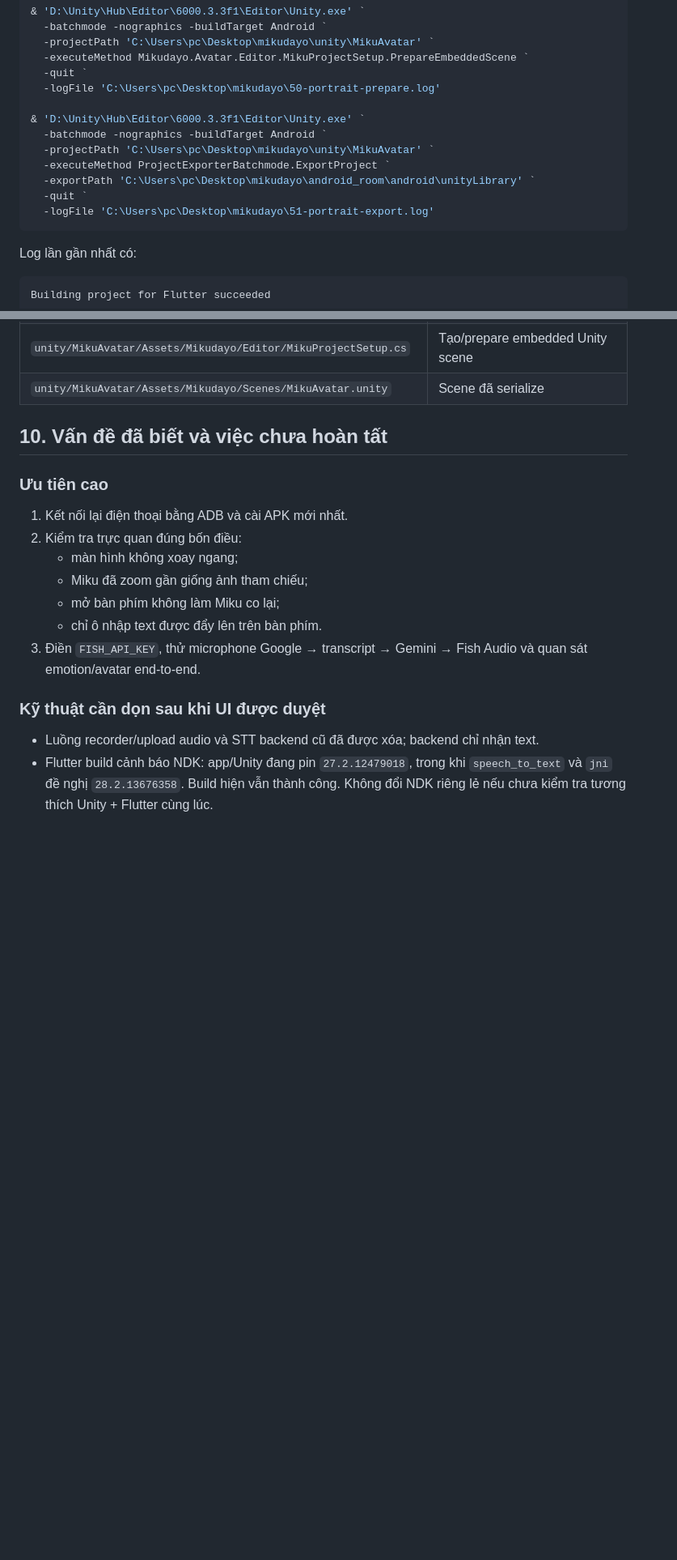
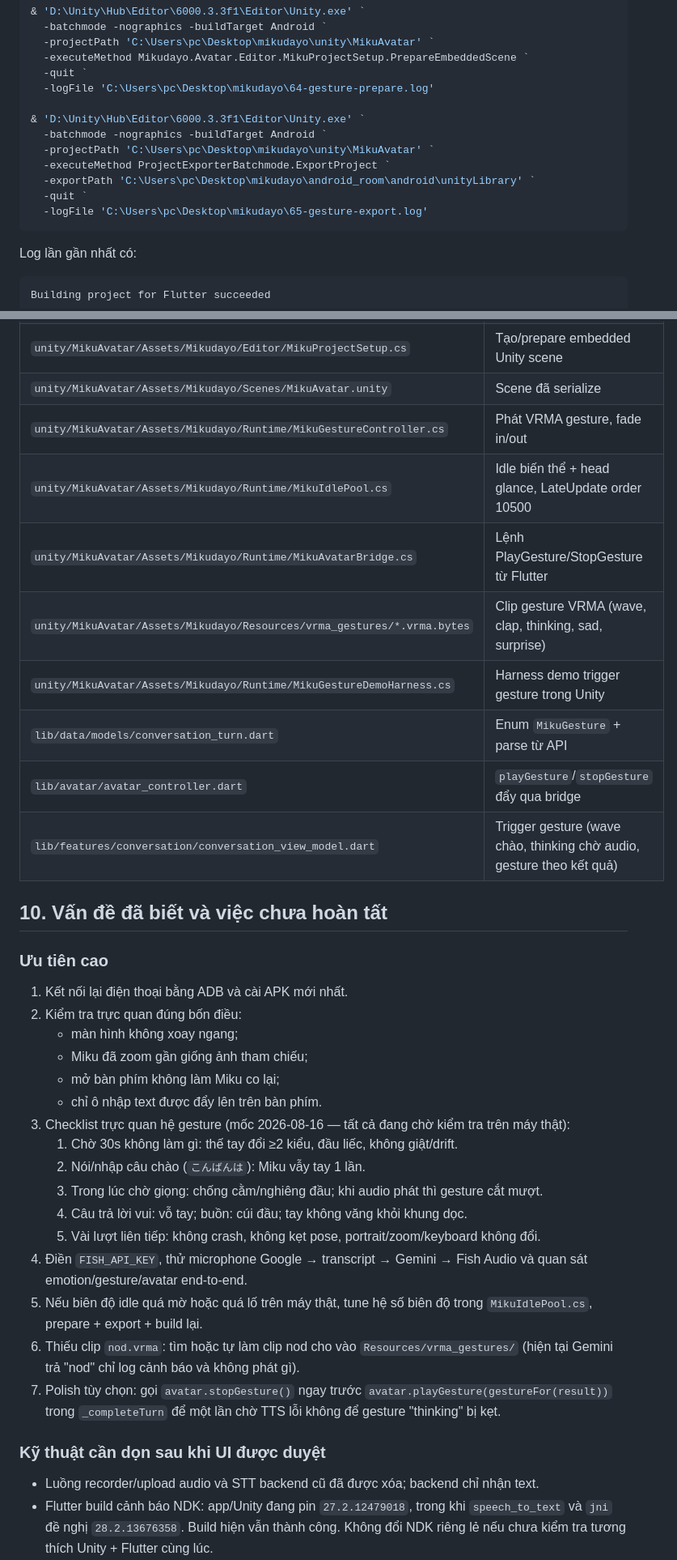
Before and after one commit to Shaichi/mikudayo-, a Markdown page: HANDOFF.md, 2 parts joined by grey strips. Shown at 81% size. Rendered like a GitHub page; blank space fills up the shorter version.

Commit message:
docs: handoff update after gesture milestone
Co-Authored-By: Claude Fable 5 <noreply@anthropic.com>

````diff
--- a/HANDOFF.md
+++ b/HANDOFF.md
@@ -245,7 +258,7 @@ Sau mỗi thay đổi Unity source/scene, phải prepare và export lại. Các
   -projectPath 'C:\Users\pc\Desktop\mikudayo\unity\MikuAvatar' `
   -executeMethod Mikudayo.Avatar.Editor.MikuProjectSetup.PrepareEmbeddedScene `
   -quit `
-  -logFile 'C:\Users\pc\Desktop\mikudayo\50-portrait-prepare.log'
+  -logFile 'C:\Users\pc\Desktop\mikudayo\64-gesture-prepare.log'
 
 & 'D:\Unity\Hub\Editor\6000.3.3f1\Editor\Unity.exe' `
   -batchmode -nographics -buildTarget Android `
@@ -253,7 +266,7 @@ Sau mỗi thay đổi Unity source/scene, phải prepare và export lại. Các
   -executeMethod ProjectExporterBatchmode.ExportProject `
   -exportPath 'C:\Users\pc\Desktop\mikudayo\android_room\android\unityLibrary' `
   -quit `
-  -logFile 'C:\Users\pc\Desktop\mikudayo\51-portrait-export.log'
+  -logFile 'C:\Users\pc\Desktop\mikudayo\65-gesture-export.log'
 ```
 
 Log lần gần nhất có:
@@ -314,6 +327,14 @@ Build sạch Unity IL2CPP cho ARMv7 + ARM64 có thể mất khoảng 20 phút. K
 | `unity/MikuAvatar/Assets/Mikudayo/Runtime/MikuCameraFramer.cs` | Crop/zoom camera Miku |
 | `unity/MikuAvatar/Assets/Mikudayo/Editor/MikuProjectSetup.cs` | Tạo/prepare embedded Unity scene |
 | `unity/MikuAvatar/Assets/Mikudayo/Scenes/MikuAvatar.unity` | Scene đã serialize |
+| `unity/MikuAvatar/Assets/Mikudayo/Runtime/MikuGestureController.cs` | Phát VRMA gesture, fade in/out |
+| `unity/MikuAvatar/Assets/Mikudayo/Runtime/MikuIdlePool.cs` | Idle biến thể + head glance, LateUpdate order 10500 |
+| `unity/MikuAvatar/Assets/Mikudayo/Runtime/MikuAvatarBridge.cs` | Lệnh PlayGesture/StopGesture từ Flutter |
+| `unity/MikuAvatar/Assets/Mikudayo/Resources/vrma_gestures/*.vrma.bytes` | Clip gesture VRMA (wave, clap, thinking, sad, surprise) |
+| `unity/MikuAvatar/Assets/Mikudayo/Runtime/MikuGestureDemoHarness.cs` | Harness demo trigger gesture trong Unity |
+| `lib/data/models/conversation_turn.dart` | Enum `MikuGesture` + parse từ API |
+| `lib/avatar/avatar_controller.dart` | `playGesture`/`stopGesture` đẩy qua bridge |
+| `lib/features/conversation/conversation_view_model.dart` | Trigger gesture (wave chào, thinking chờ audio, gesture theo kết quả) |
 
 ## 10. Vấn đề đã biết và việc chưa hoàn tất
 
@@ -325,7 +346,16 @@ Build sạch Unity IL2CPP cho ARMv7 + ARM64 có thể mất khoảng 20 phút. K
    - Miku đã zoom gần giống ảnh tham chiếu;
    - mở bàn phím không làm Miku co lại;
    - chỉ ô nhập text được đẩy lên trên bàn phím.
-3. Điền `FISH_API_KEY`, thử microphone Google → transcript → Gemini → Fish Audio và quan sát emotion/avatar end-to-end.
+3. Checklist trực quan hệ gesture (mốc 2026-08-16 — tất cả đang chờ kiểm tra trên máy thật):
+   1. Chờ 30s không làm gì: thế tay đổi ≥2 kiểu, đầu liếc, không giật/drift.
+   2. Nói/nhập câu chào (`こんばんは`): Miku vẫy tay 1 lần.
+   3. Trong lúc chờ giọng: chống cằm/nghiêng đầu; khi audio phát thì gesture cắt mượt.
+   4. Câu trả lời vui: vỗ tay; buồn: cúi đầu; tay không văng khỏi khung dọc.
+   5. Vài lượt liên tiếp: không crash, không kẹt pose, portrait/zoom/keyboard không đổi.
+4. Điền `FISH_API_KEY`, thử microphone Google → transcript → Gemini → Fish Audio và quan sát emotion/gesture/avatar end-to-end.
+5. Nếu biên độ idle quá mờ hoặc quá lố trên máy thật, tune hệ số biên độ trong `MikuIdlePool.cs`, prepare + export + build lại.
+6. Thiếu clip `nod.vrma`: tìm hoặc tự làm clip nod cho vào `Resources/vrma_gestures/` (hiện tại Gemini trả "nod" chỉ log cảnh báo và không phát gì).
+7. Polish tùy chọn: gọi `avatar.stopGesture()` ngay trước `avatar.playGesture(gestureFor(result))` trong `_completeTurn` để một lần chờ TTS lỗi không để gesture "thinking" bị kẹt.
 
 ### Kỹ thuật cần dọn sau khi UI được duyệt
 
````
Also changed, not shown: other parts of HANDOFF.md (+17 -4 lines).
